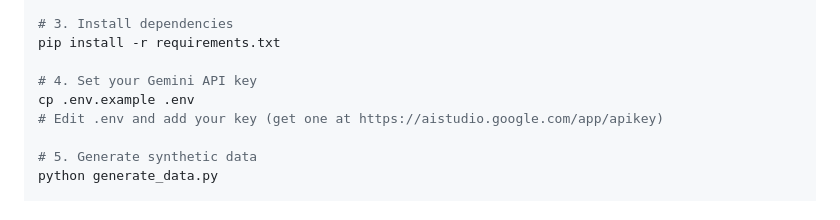
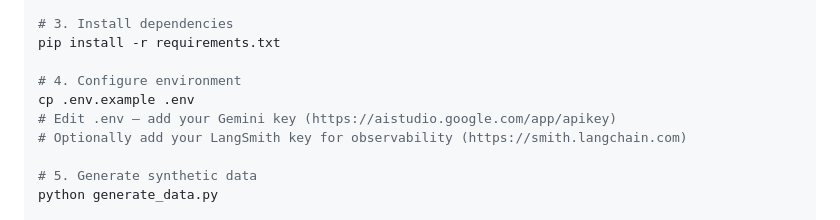
Before and after one commit to phanidhirajpadimiti/Vib_Analysis, a Markdown page: README.md, the part around one of its changes. Drawn GitHub-style.

```diff
--- a/README.md
+++ b/README.md
@@ -181,9 +192,10 @@ source .venv/bin/activate
 # 3. Install dependencies
 pip install -r requirements.txt
 
-# 4. Set your Gemini API key
+# 4. Configure environment
 cp .env.example .env
-# Edit .env and add your key (get one at https://aistudio.google.com/app/apikey)
+# Edit .env — add your Gemini key (https://aistudio.google.com/app/apikey)
+# Optionally add your LangSmith key for observability (https://smith.langchain.com)
 
 # 5. Generate synthetic data
 python generate_data.py
```
Also changed, not shown: other parts of README.md (+31 -4 lines).
